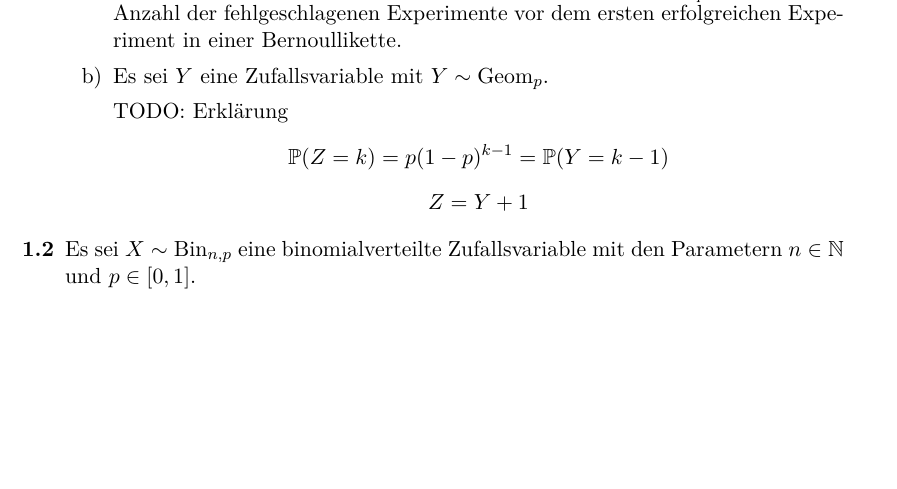
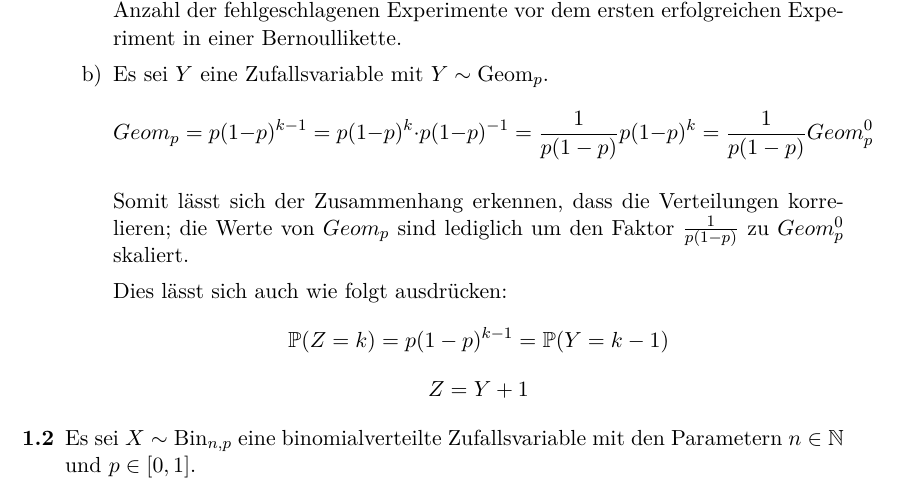
Before and after one commit to lenerd/STO2, a LaTeX document (blatt_01/sto2_blatt_01.tex): part of page 1 of 4, cut so that both start at the same text, the shorter picture padded with empty space. Compiled offline with pdfLaTeX.

Commit message:
Erklärung für 1.1.b hinzugefügt.

```diff
--- a/blatt_01/sto2_blatt_01.tex
+++ b/blatt_01/sto2_blatt_01.tex
@@ -68,15 +68,23 @@
 
             \item
                 Es sei $Y$ eine Zufallsvariable mit $Y \sim \text{Geom}_p$.
+                \begin{equation*}
+                    Geom_p = p(1-p)^{k-1}
+                    = p(1-p)^k \cdot p(1-p)^{-1}
+                    = \frac{1}{p(1-p)} p(1-p)^k
+                    = \frac{1}{p(1-p)} Geom_p^0
+                \end{equation*}
 
-                TODO: Erklärung
+                Somit lässt sich der Zusammenhang erkennen, dass die Verteilungen korrelieren;
+                die Werte von $Geom_p$ sind lediglich um den Faktor $\frac1{p(1-p)}$ zu $Geom_p^0$ skaliert.
+
+                Dies lässt sich auch wie folgt ausdrücken:
                 \begin{equation*}
                     \prob(Z=k) = p(1-p)^{k-1} = \prob(Y=k-1)
                 \end{equation*}
                 \begin{equation*}
                     Z = Y + 1
                 \end{equation*}
-
         \end{enumerate}
 
     \item
```
